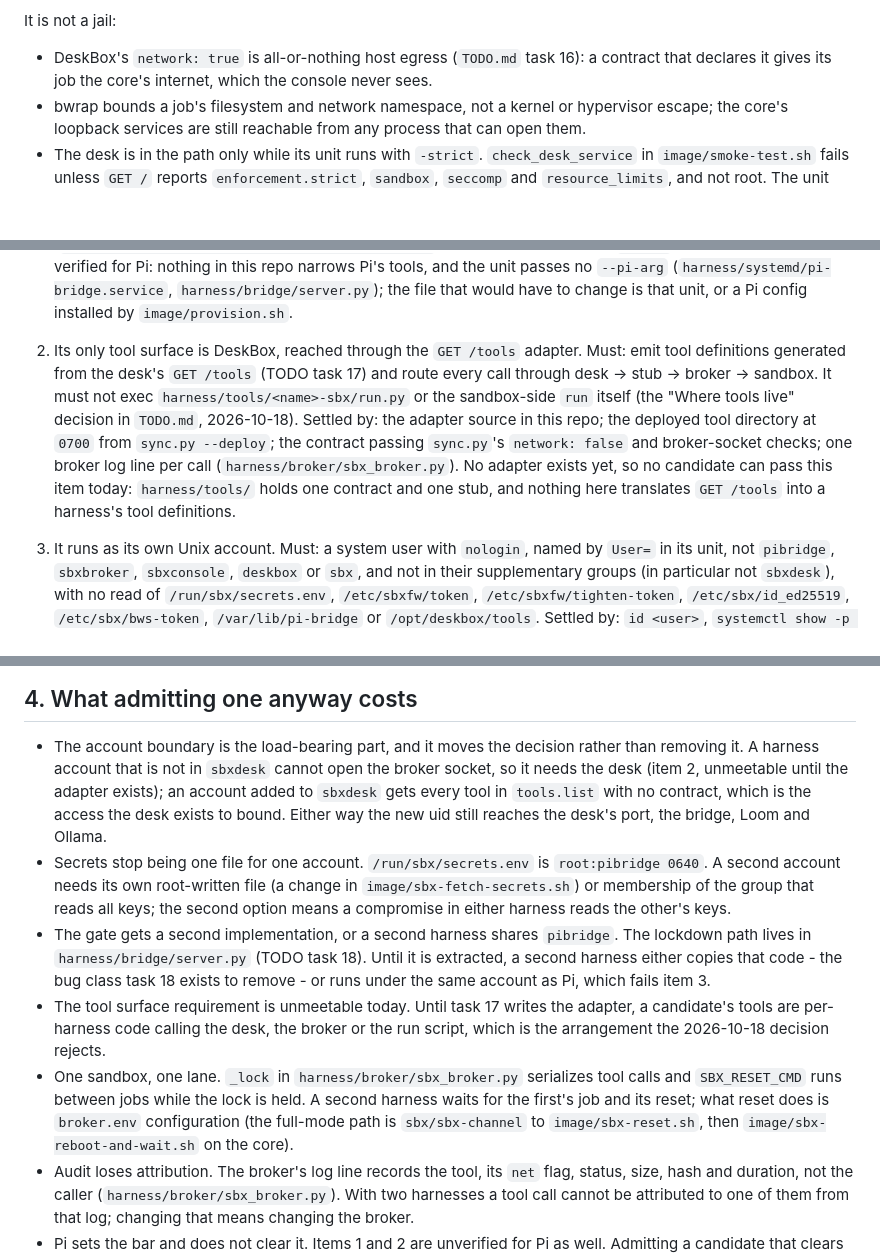
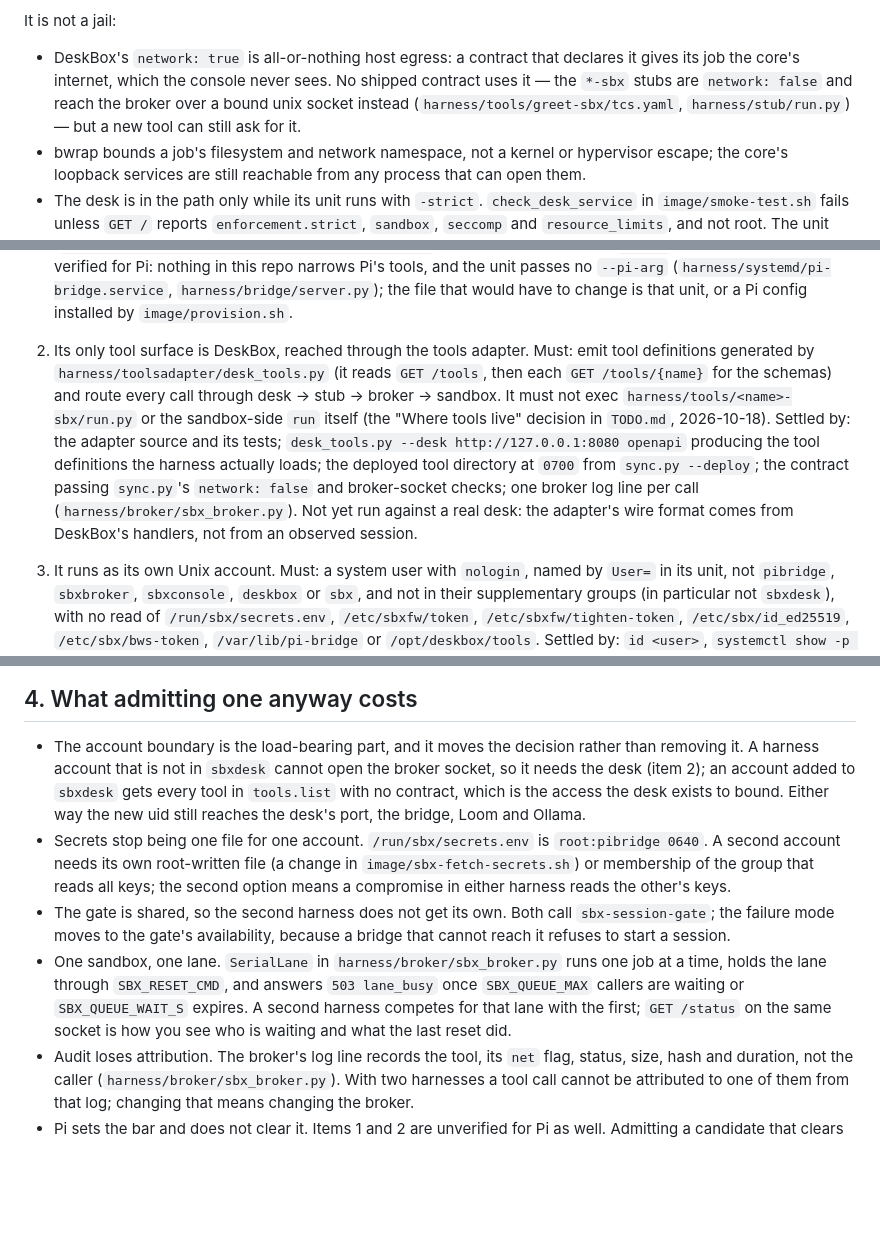
Before and after one commit to RALaBarge/enclave, a Markdown page: docs/HARNESS-ADMISSION.md, 3 parts joined by grey strips. Rendered like a GitHub page; blank space fills up the shorter version.

```diff
--- a/docs/HARNESS-ADMISSION.md
+++ b/docs/HARNESS-ADMISSION.md
@@ -46,8 +46,9 @@ the contract is enforced is DeskBox's behaviour at `DESKBOX_COMMIT`, not somethi
 
 It is not a jail:
 
-- DeskBox's `network: true` is all-or-nothing host egress (`TODO.md` task 16): a contract that declares it gives its job the
-  core's internet, which the console never sees.
+- DeskBox's `network: true` is all-or-nothing host egress: a contract that declares it gives its job the core's internet, which
+  the console never sees. No shipped contract uses it — the `*-sbx` stubs are `network: false` and reach the broker over a
+  bound unix socket instead (`harness/tools/greet-sbx/tcs.yaml`, `harness/stub/run.py`) — but a new tool can still ask for it.
 - bwrap bounds a job's filesystem and network namespace, not a kernel or hypervisor escape; the core's loopback services are
   still reachable from any process that can open them.
 - The desk is in the path only while its unit runs with `-strict`. `check_desk_service` in `image/smoke-test.sh` fails unless
@@ -94,14 +95,14 @@ image hash and harness version. Run the checks as the candidate's own account on
    (`harness/systemd/pi-bridge.service`, `harness/bridge/server.py`); the file that would have to change is that unit, or a Pi
    config installed by `image/provision.sh`.
 
-2. Its only tool surface is DeskBox, reached through the `GET /tools` adapter.
-   Must: emit tool definitions generated from the desk's `GET /tools` (TODO task 17) and route every call through
-   desk -> stub -> broker -> sandbox. It must not exec `harness/tools/<name>-sbx/run.py` or the sandbox-side `run` itself (the
-   "Where tools live" decision in `TODO.md`, 2026-10-18).
-   Settled by: the adapter source in this repo; the deployed tool directory at `0700` from `sync.py --deploy`; the contract
-   passing `sync.py`'s `network: false` and broker-socket checks; one broker log line per call
-   (`harness/broker/sbx_broker.py`). No adapter exists yet, so no candidate can pass this item today: `harness/tools/` holds one
-   contract and one stub, and nothing here translates `GET /tools` into a harness's tool definitions.
+2. Its only tool surface is DeskBox, reached through the tools adapter.
+   Must: emit tool definitions generated by `harness/toolsadapter/desk_tools.py` (it reads `GET /tools`, then each
+   `GET /tools/{name}` for the schemas) and route every call through desk -> stub -> broker -> sandbox. It must not exec
+   `harness/tools/<name>-sbx/run.py` or the sandbox-side `run` itself (the "Where tools live" decision in `TODO.md`, 2026-10-18).
+   Settled by: the adapter source and its tests; `desk_tools.py --desk http://127.0.0.1:8080 openapi` producing the tool
+   definitions the harness actually loads; the deployed tool directory at `0700` from `sync.py --deploy`; the contract passing
+   `sync.py`'s `network: false` and broker-socket checks; one broker log line per call (`harness/broker/sbx_broker.py`).
+   Not yet run against a real desk: the adapter's wire format comes from DeskBox's handlers, not from an observed session.
 
 3. It runs as its own Unix account.
    Must: a system user with `nologin`, named by `User=` in its unit, not `pibridge`, `sbxbroker`, `sbxconsole`, `deskbox` or
@@ -167,20 +168,18 @@ whether deployed tools match the repo (`sync.py` checks the repo, deployment is
 ## 4. What admitting one anyway costs
 
 - The account boundary is the load-bearing part, and it moves the decision rather than removing it. A harness account that is
-  not in `sbxdesk` cannot open the broker socket, so it needs the desk (item 2, unmeetable until the adapter exists); an account
-  added to `sbxdesk` gets every tool in `tools.list` with no contract, which is the access the desk exists to bound. Either way
-  the new uid still reaches the desk's port, the bridge, Loom and Ollama.
+  not in `sbxdesk` cannot open the broker socket, so it needs the desk (item 2); an account added to `sbxdesk` gets every tool
+  in `tools.list` with no contract, which is the access the desk exists to bound. Either way the new uid still reaches the
+  desk's port, the bridge, Loom and Ollama.
 - Secrets stop being one file for one account. `/run/sbx/secrets.env` is `root:pibridge 0640`. A second account needs its own
   root-written file (a change in `image/sbx-fetch-secrets.sh`) or membership of the group that reads all keys; the second option
   means a compromise in either harness reads the other's keys.
-- The gate gets a second implementation, or a second harness shares `pibridge`. The lockdown path lives in
-  `harness/bridge/server.py` (TODO task 18). Until it is extracted, a second harness either copies that code - the bug class task
-  18 exists to remove - or runs under the same account as Pi, which fails item 3.
-- The tool surface requirement is unmeetable today. Until task 17 writes the adapter, a candidate's tools are per-harness code
-  calling the desk, the broker or the run script, which is the arrangement the 2026-10-18 decision rejects.
-- One sandbox, one lane. `_lock` in `harness/broker/sbx_broker.py` serializes tool calls and `SBX_RESET_CMD` runs between jobs
-  while the lock is held. A second harness waits for the first's job and its reset; what reset does is `broker.env` configuration
-  (the full-mode path is `sbx/sbx-channel` to `image/sbx-reset.sh`, then `image/sbx-reboot-and-wait.sh` on the core).
+- The gate is shared, so the second harness does not get its own. Both call `sbx-session-gate`; the failure mode moves to the
+  gate's availability, because a bridge that cannot reach it refuses to start a session.
+- One sandbox, one lane. `SerialLane` in `harness/broker/sbx_broker.py` runs one job at a time, holds the lane through
+  `SBX_RESET_CMD`, and answers `503 lane_busy` once `SBX_QUEUE_MAX` callers are waiting or `SBX_QUEUE_WAIT_S` expires. A second
+  harness competes for that lane with the first; `GET /status` on the same socket is how you see who is waiting and what the
+  last reset did.
 - Audit loses attribution. The broker's log line records the tool, its `net` flag, status, size, hash and duration, not the
   caller (`harness/broker/sbx_broker.py`). With two harnesses a tool call cannot be attributed to one of them from that log;
   changing that means changing the broker.
```
Also changed, not shown: other parts of docs/HARNESS-ADMISSION.md (+2 -2 lines), TODO.md (+14 -13 lines).
